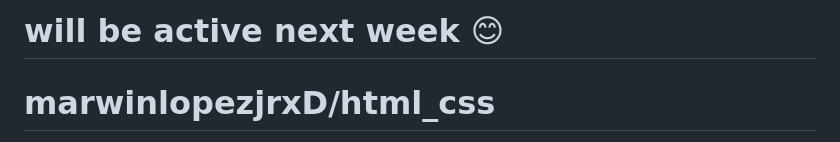
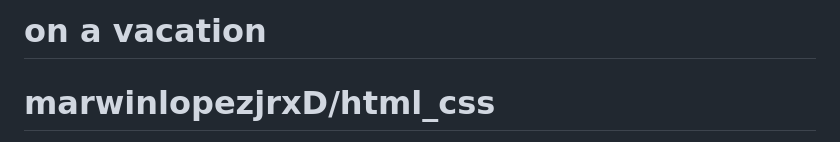
Before and after one commit to marwinlopezjrxD/html_css, a Markdown page: README.md, the part around the change. Rendered like a GitHub page.

Commit message:
Update README.md
📲

```diff
--- a/README.md
+++ b/README.md
@@ -1,4 +1,4 @@
-# will be active next week 😊
+# on a vacation
 
 # marwinlopezjrxD/html_css
 
```
